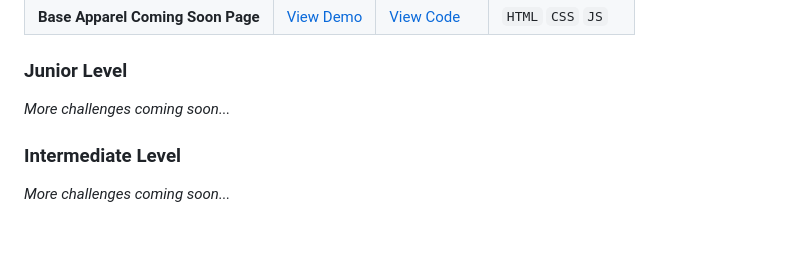
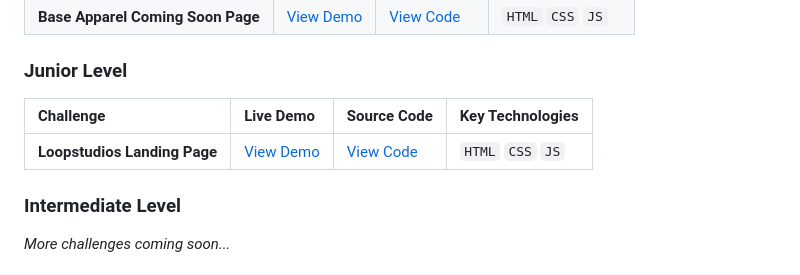
Before and after one commit to Aishat02/frontend-mentor-challenges, a Markdown page: README.md, the part around the change. Drawn GitHub-style; blank space fills up the shorter version.

Commit message:
update newbie level challenge

```diff
--- a/README.md
+++ b/README.md
@@ -42,7 +42,9 @@ This repository contains my solutions to various Frontend Mentor challenges. Eac
 
 ### Junior Level
 
-_More challenges coming soon..._
+| Challenge                    | Live Demo                                                    | Source Code                                                                                                 | Key Technologies        |
+| :--------------------------- | :----------------------------------------------------------- | :---------------------------------------------------------------------------------------------------------- | :---------------------- |
+| **Loopstudios Landing Page** | [View Demo](https://aris-loopstudios-challenge.netlify.app/) | [View Code](https://github.com/Aishat02/frontend-mentor-challenges/tree/main/loopstudios-landing-page-main) | `HTML` `CSS` `JS` |
 
 ### Intermediate Level
 
```
